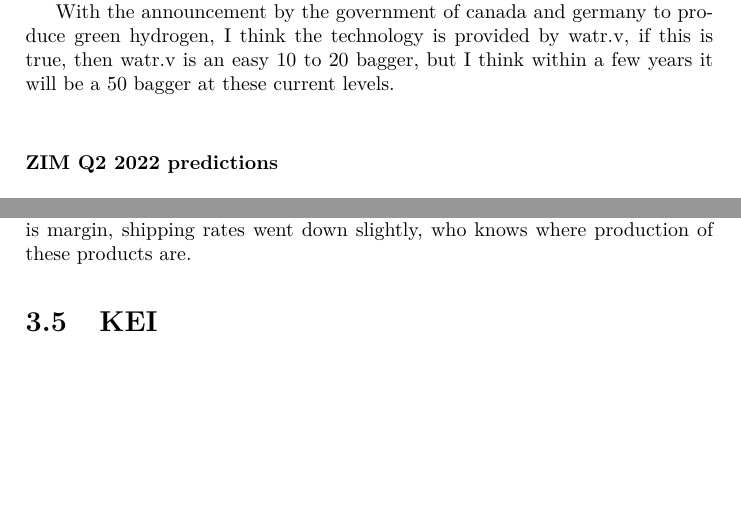
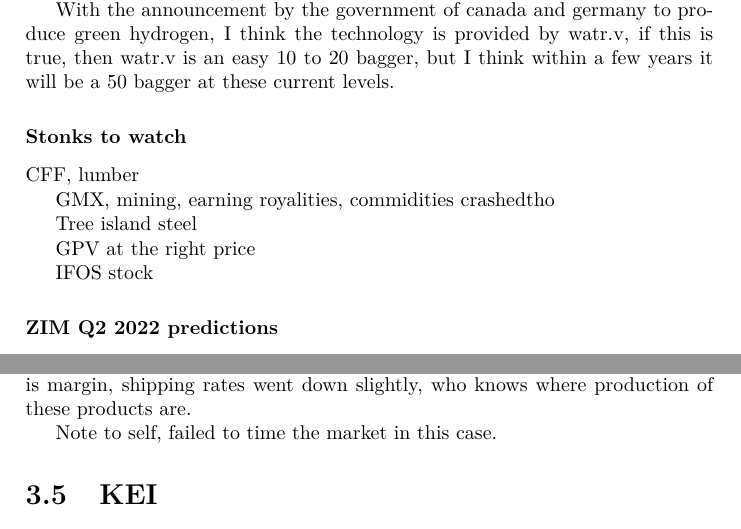
Before and after one commit to FriendlyUser/stonk_research, a LaTeX thesis (lwarp_template.tex, which reads src/content/research.tex): two parts of pages 9 and 17 of 25, joined at a grey line, cut so that both start at the same text, the shorter picture padded with empty space. Compiled offline with pdfLaTeX.

Commit message:
Regrets failing to time the market

```diff
--- a/src/content/research.tex
+++ b/src/content/research.tex
@@ -21,6 +21,17 @@
 
 With the announcement by the government of canada and germany to produce green hydrogen, I think the technology is provided by watr.v, if this is true, then watr.v is an easy 10 to 20 bagger, but I think within a few years it will be a 50 bagger at these current levels.
 
+\subsubsection{Stonks to watch}
+
+CFF, lumber
+
+GMX, mining, earning royalities, commidities crashedtho
+
+Tree island steel
+
+GPV at the right price
+
+IFOS stock
 \subsubsection{ZIM Q2 2022 predictions}
 
 Zim mostly charters ships, with the charter rates up, zim is likely to make less money, 12.81 seems reasonable, but with existing charter rates locked in for a year, I doubt that it will have a major impact, sblk was \%17 percent up, zim has managed to outperform before. \%26 percent, for marserk, aiming for \%20 especially considering how zim has grew earnings before. So between \$ 14 and \$ 17, think earnings will be \% 16.
@@ -238,6 +249,8 @@
 
 But with a pe of 2 or 3 with a growing economy, boomers need to upgrade their homes, and with shortage of houses, products should sell, the only matter is margin, shipping rates went down slightly, who knows where production of these products are.
 
+Note to self, failed to time the market in this case.
+
 \section{KEI}
 
 Kolibri Global Energy, \$26 million USD in cashflow or \$33 million CAD @ 1.27 divided by 35.6 million shares outstanding is 93 cents a share in cashflow on a \$2.60 stock price that has the potential to really grow further in 2023.
```
Also changed, not shown: src/content/research.tex (2 more changed lines).
